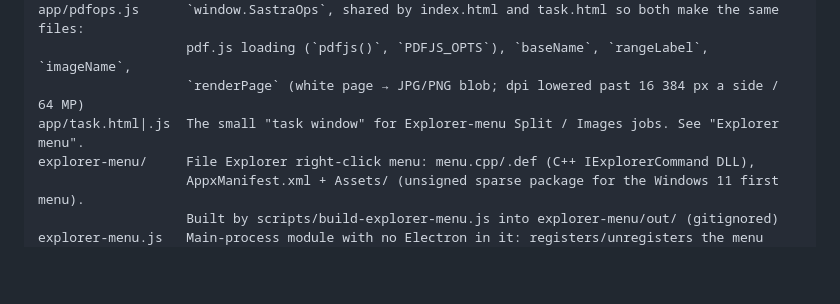
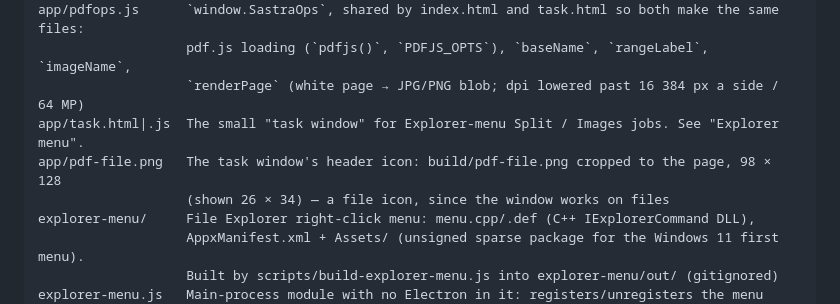
Before and after one commit to smith89k/SastraPDF, a Markdown page: CLAUDE.md, the part around the change. GitHub-like rendering; blank space fills up the shorter version.

Commit message:
feat(menu): task window shows the PDF file icon instead of the app logo
Co-Authored-By: Claude Opus 5.5 <noreply@anthropic.com>

```diff
--- a/CLAUDE.md
+++ b/CLAUDE.md
@@ -27,6 +27,8 @@ The full history of how this project was planned and built is in `docs/HISTORY.m
                        pdf.js loading (`pdfjs()`, `PDFJS_OPTS`), `baseName`, `rangeLabel`, `imageName`,
                        `renderPage` (white page → JPG/PNG blob; dpi lowered past 16 384 px a side / 64 MP)
     app/task.html|.js  The small "task window" for Explorer-menu Split / Images jobs. See "Explorer menu".
+    app/pdf-file.png   The task window's header icon: build/pdf-file.png cropped to the page, 98 × 128
+                       (shown 26 × 34) — a file icon, since the window works on files
     explorer-menu/     File Explorer right-click menu: menu.cpp/.def (C++ IExplorerCommand DLL),
                        AppxManifest.xml + Assets/ (unsigned sparse package for the Windows 11 first menu).
                        Built by scripts/build-explorer-menu.js into explorer-menu/out/ (gitignored)
```
Also changed, not shown: app/pdf-file.png (added), 1 other file.
